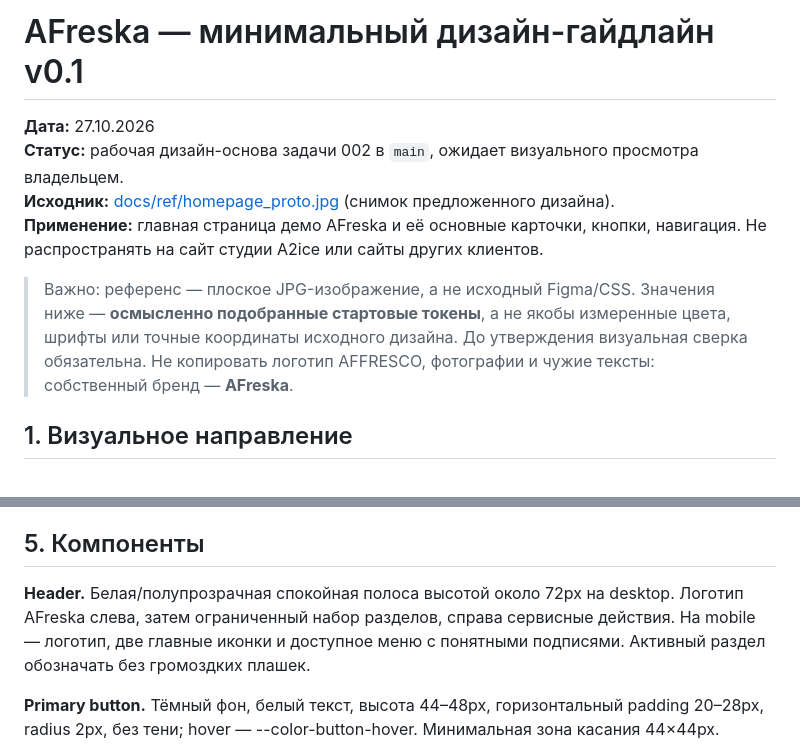
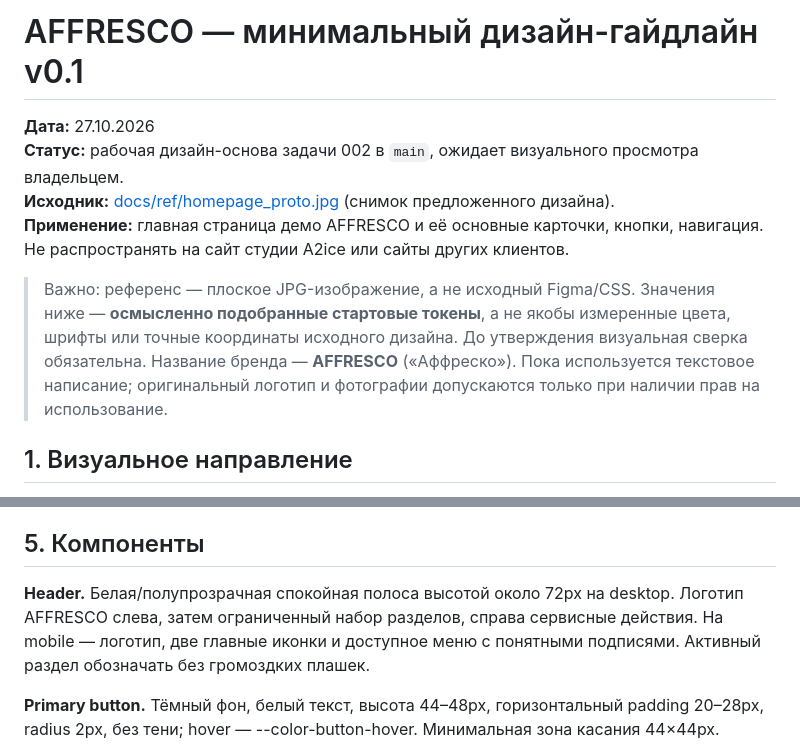
Before and after one commit to a2ice/affresco, a Markdown page: docs/DESIGN_GUIDELINE.md, 2 parts joined by grey strips. Drawn GitHub-style.

Commit message:
fix(branding): use AFFRESCO name consistently in docs/DESIGN_GUIDELINE.md

```diff
--- a/docs/DESIGN_GUIDELINE.md
+++ b/docs/DESIGN_GUIDELINE.md
@@ -1,11 +1,11 @@
-# AFreska — минимальный дизайн-гайдлайн v0.1
+# AFFRESCO — минимальный дизайн-гайдлайн v0.1
 
 **Дата:** 27.10.2026
 **Статус:** рабочая дизайн-основа задачи 002 в `main`, ожидает визуального просмотра владельцем.
 **Исходник:** [docs/ref/homepage_proto.jpg](ref/homepage_proto.jpg) (снимок предложенного дизайна).
-**Применение:** главная страница демо AFreska и её основные карточки, кнопки, навигация. Не распространять на сайт студии A2ice или сайты других клиентов.
+**Применение:** главная страница демо AFFRESCO и её основные карточки, кнопки, навигация. Не распространять на сайт студии A2ice или сайты других клиентов.
 
-> Важно: референс — плоское JPG-изображение, а не исходный Figma/CSS. Значения ниже — **осмысленно подобранные стартовые токены**, а не якобы измеренные цвета, шрифты или точные координаты исходного дизайна. До утверждения визуальная сверка обязательна. Не копировать логотип AFFRESCO, фотографии и чужие тексты: собственный бренд — **AFreska**.
+> Важно: референс — плоское JPG-изображение, а не исходный Figma/CSS. Значения ниже — **осмысленно подобранные стартовые токены**, а не якобы измеренные цвета, шрифты или точные координаты исходного дизайна. До утверждения визуальная сверка обязательна. Название бренда — **AFFRESCO** («Аффреско»). Пока используется текстовое написание; оригинальный логотип и фотографии допускаются только при наличии прав на использование.
 
 ## 1. Визуальное направление
 
@@ -62,7 +62,7 @@
 
 ## 5. Компоненты
 
-**Header.** Белая/полупрозрачная спокойная полоса высотой около 72px на desktop. Логотип AFreska слева, затем ограниченный набор разделов, справа сервисные действия. На mobile — логотип, две главные иконки и доступное меню с понятными подписями. Активный раздел обозначать без громоздких плашек.
+**Header.** Белая/полупрозрачная спокойная полоса высотой около 72px на desktop. Логотип AFFRESCO слева, затем ограниченный набор разделов, справа сервисные действия. На mobile — логотип, две главные иконки и доступное меню с понятными подписями. Активный раздел обозначать без громоздких плашек.
 
 **Primary button.** Тёмный фон, белый текст, высота 44–48px, горизонтальный padding 20–28px, radius 2px, без тени; hover — --color-button-hover. Минимальная зона касания 44×44px.
 
```
